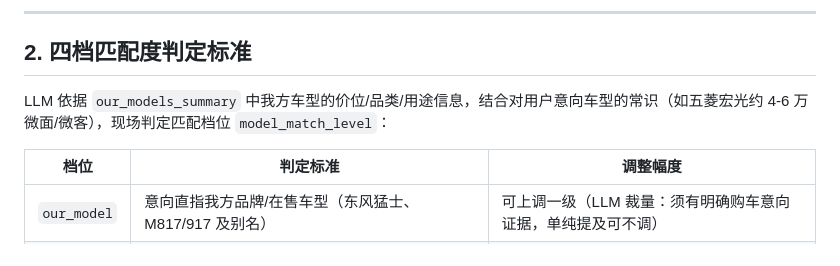
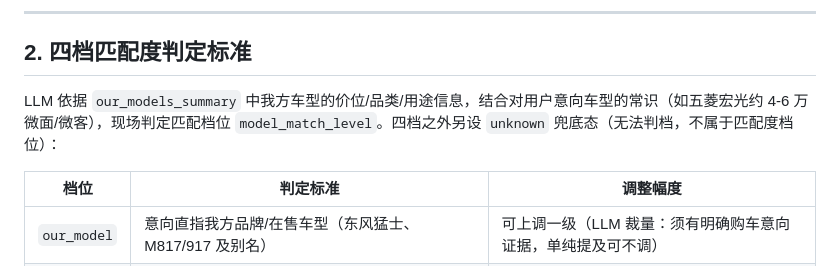
Before and after one commit to Jerry-Kung/DriveIntent, a Markdown page: claude_docs/2026-07-30-v1.2.1-design.md, the part around the change. Rendered like a GitHub page.

Commit message:
docs(v1.2.1): 自审修正——明确 unknown 为四档外兜底态
Co-Authored-By: Claude Fable 5 <noreply@anthropic.com>

```diff
--- a/claude_docs/2026-07-30-v1.2.1-design.md
+++ b/claude_docs/2026-07-30-v1.2.1-design.md
@@ -27,7 +27,7 @@
 
 ## 2. 四档匹配度判定标准
 
-LLM 依据 `our_models_summary` 中我方车型的价位/品类/用途信息，结合对用户意向车型的常识（如五菱宏光约 4-6 万微面/微客），现场判定匹配档位 `model_match_level`：
+LLM 依据 `our_models_summary` 中我方车型的价位/品类/用途信息，结合对用户意向车型的常识（如五菱宏光约 4-6 万微面/微客），现场判定匹配档位 `model_match_level`。四档之外另设 `unknown` 兜底态（无法判档，不属于匹配度档位）：
 
 | 档位 | 判定标准 | 调整幅度 |
 |------|---------|---------|
```
